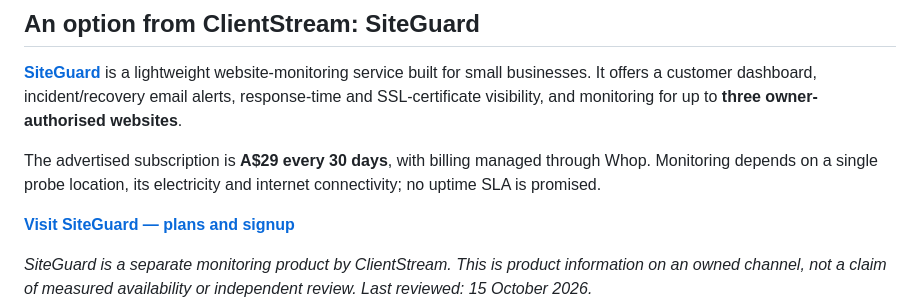
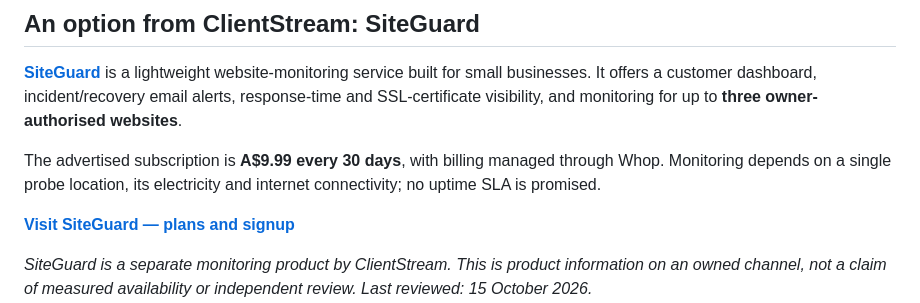
Before and after one commit to BoomForge/ClientStream, a Markdown page: docs/siteguard-website-monitoring-guide.md, the part around the change. Drawn GitHub-style.

Commit message:
Align SiteGuard promotions with verified A$9.99 Whop plan; retire A$29 graphics from active pages

```diff
--- a/docs/siteguard-website-monitoring-guide.md
+++ b/docs/siteguard-website-monitoring-guide.md
@@ -29,7 +29,7 @@ A failure alert helps you investigate early. A recovery alert tells you when the
 
 [**SiteGuard**](https://siteguard.clientstream.io/) is a lightweight website-monitoring service built for small businesses. It offers a customer dashboard, incident/recovery email alerts, response-time and SSL-certificate visibility, and monitoring for up to **three owner-authorised websites**.
 
-The advertised subscription is **A$29 every 30 days**, with billing managed through Whop. Monitoring depends on a single probe location, its electricity and internet connectivity; no uptime SLA is promised.
+The advertised subscription is **A$9.99 every 30 days**, with billing managed through Whop. Monitoring depends on a single probe location, its electricity and internet connectivity; no uptime SLA is promised.
 
 **[Visit SiteGuard — plans and signup](https://siteguard.clientstream.io/)**
 
```
